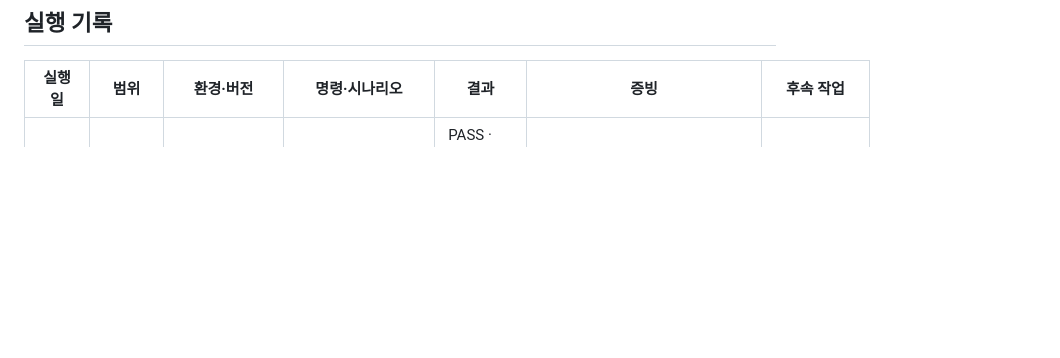
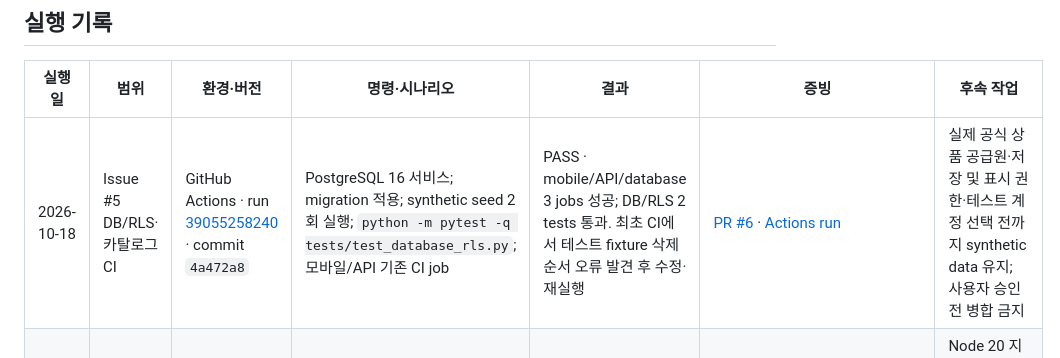
Before and after one commit to kimwooyoung-wq/fitwise, a Markdown page: docs/quality/test-log.md, the part around the change. GitHub-like rendering; blank space fills up the shorter version.

Commit message:
docs: record database foundation CI results

```diff
--- a/docs/quality/test-log.md
+++ b/docs/quality/test-log.md
@@ -10,6 +10,7 @@
 
 | 실행일 | 범위 | 환경·버전 | 명령·시나리오 | 결과 | 증빙 | 후속 작업 |
 |---|---|---|---|---|---|---|
+| 2026-10-18 | Issue #5 DB/RLS·카탈로그 CI | GitHub Actions · run [39055258240](https://github.com/kimwooyoung-wq/fitwise/actions/runs/39055258240) · commit `4a472a8` | PostgreSQL 16 서비스; migration 적용; synthetic seed 2회 실행; `python -m pytest -q tests/test_database_rls.py`; 모바일/API 기존 CI job | PASS · mobile/API/database 3 jobs 성공; DB/RLS 2 tests 통과. 최초 CI에서 테스트 fixture 삭제 순서 오류 발견 후 수정·재실행 | [PR #6](https://github.com/kimwooyoung-wq/fitwise/pull/6) · [Actions run](https://github.com/kimwooyoung-wq/fitwise/actions/runs/39055258240) | 실제 공식 상품 공급원·저장 및 표시 권한·테스트 계정 선택 전까지 synthetic data 유지; 사용자 승인 전 병합 금지 |
 | 2026-10-18 | PR #4 상태 점검 문서 CI | GitHub Actions · run [39045025162](https://github.com/kimwooyoung-wq/fitwise/actions/runs/39045025162) · commit `851bbed` | `mobile`: lint·typecheck·`npm test`; `api`: `python -m pytest -q`; 문서만 변경했으며 소스 코드는 변경하지 않음 | PASS · mobile 1 test file / 3 tests; API job 성공(개별 통과 수는 Actions 요약에 표시되지 않음); 2 jobs 성공 | [PR #4](https://github.com/kimwooyoung-wq/fitwise/pull/4) · [Actions run](https://github.com/kimwooyoung-wq/fitwise/actions/runs/39045025162) | Node 20 지원 종료 및 Ubuntu 러너 전환 공지를 추적하고 별도 인프라 작업으로 갱신 |
 | 2026-10-14 | Figma 구매 결정 흐름 | Figma · Mobile Prototype v1 · node `13:2` | 5개 화면 구조; 편집 가능한 텍스트·폰트 전수 검사; 하단 경계; 이미지 fill 부재; 전체 화면 캡처; 기본 흰색 채우기 제거 후 재검증 | PASS · 5 screens · 85/85 text · overflow 0 · wrong font 0 | [Figma 기록](../design/figma-mobile-prototype.md) | 5인 테스트에서 중복 경고·사지 않음·제휴 고지 이해도 측정 |
 | 2026-10-14 | 실용적 옷장·수익모델 문서 | local · `feat/3-mobile-search-prototype` · Notion private home | 변경 Markdown 9개 로컬 링크 검사; 변경 diff 비밀값 패턴; `git diff --check`; Notion `BUSINESS v0` 텍스트·GitHub 링크 노출 | PASS · 링크 9개 문서 · secret 0 · Notion 1 block | [사업 가설](../business/practical-wardrobe-and-revenue.md) | 중복 방지·사지 않음·지불 의향은 5인 테스트에서 검증 |
```
